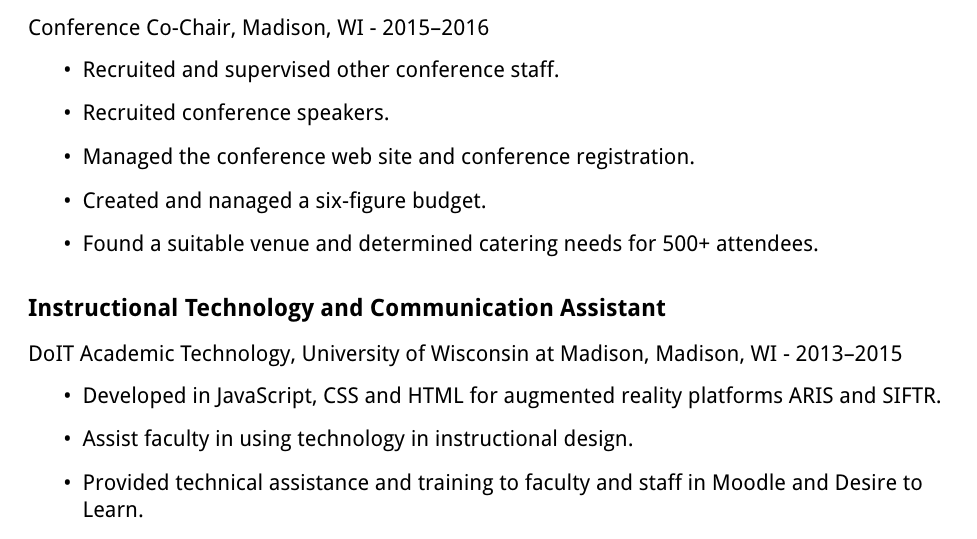
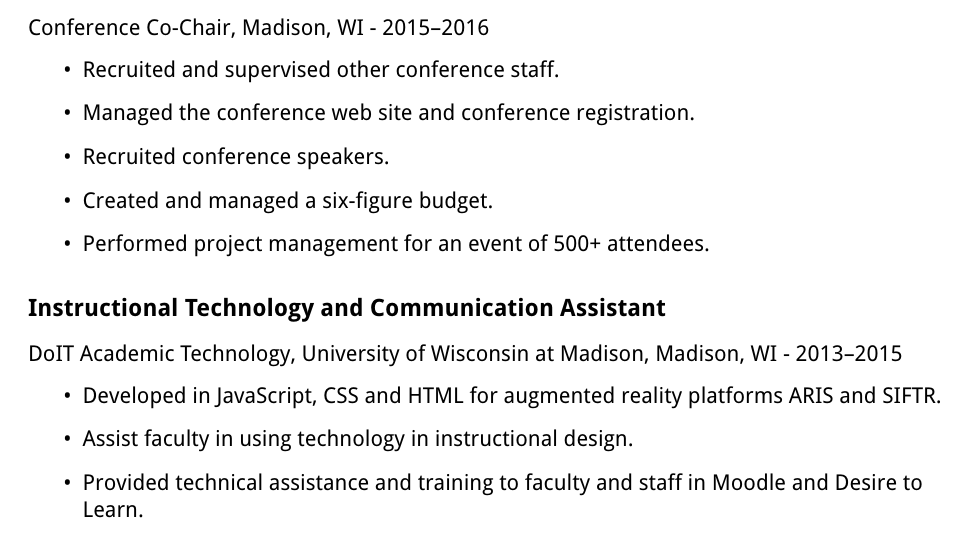
Before and after one commit to carolinehardin/Resume, a LaTeX document (sections/relevant_work_experience.tex): part of page 1 of 2, cut so that both start at the same text. Compiled offline with pdfLaTeX.

Commit message:
Update relevant_work_experience.tex

```diff
--- a/sections/relevant_work_experience.tex
+++ b/sections/relevant_work_experience.tex
@@ -15,10 +15,10 @@
      Conference Co-Chair, Madison, WI - 2015--2016
 	\begin{itemize}
 		\item{Recruited and supervised other conference staff.}
+		\item{Managed the conference web site and conference registration.}
 		\item{Recruited conference speakers.}
-		\item{Managed the conference web site and conference registration.}
-		\item{Created and nanaged a six-figure budget.}
-		\item{Found a suitable venue and determined catering needs for 500+ attendees.}
+		\item{Created and managed a six-figure budget.}
+		\item{Performed project management for an event of 500+ attendees.}
 	\end{itemize}
 
 \subsection*{Instructional Technology and Communication Assistant}
```
